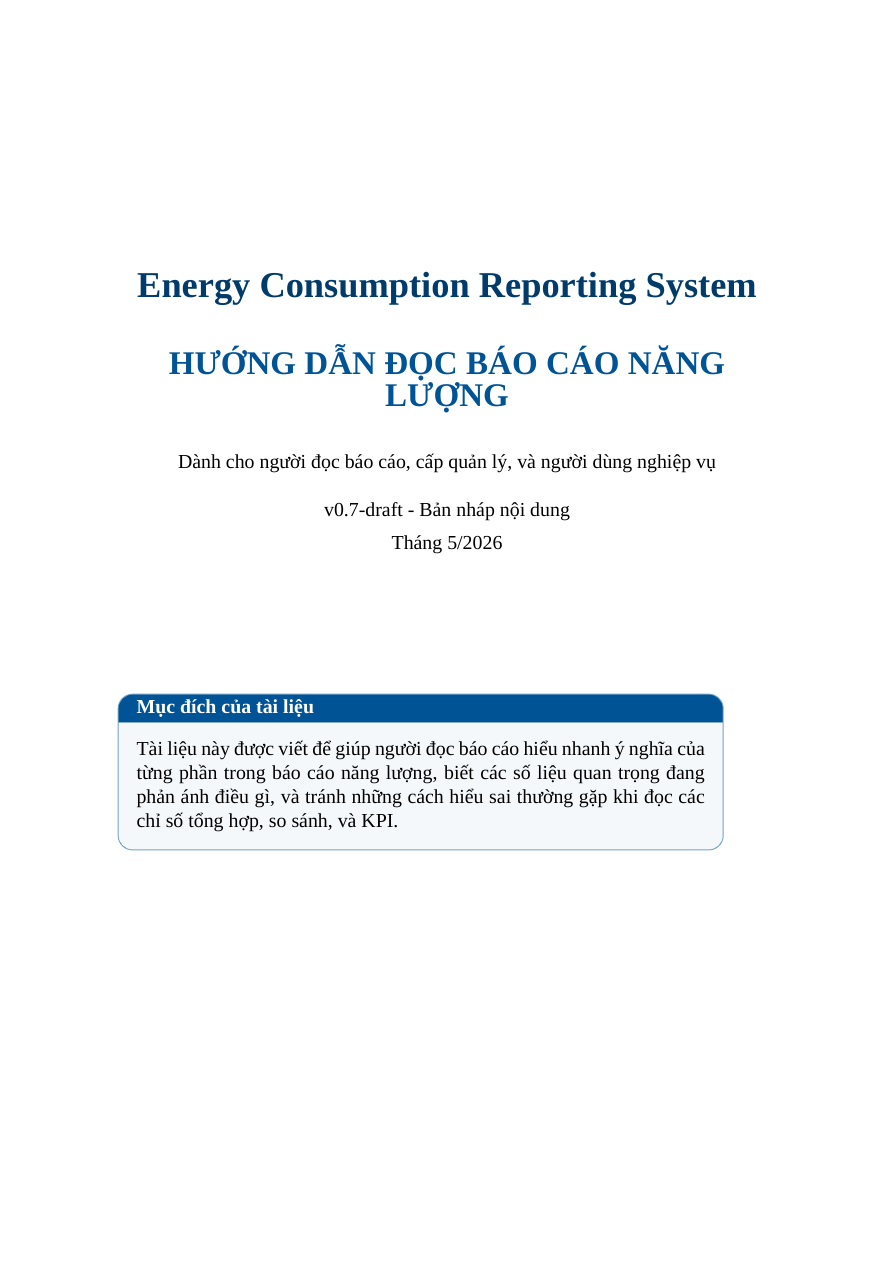
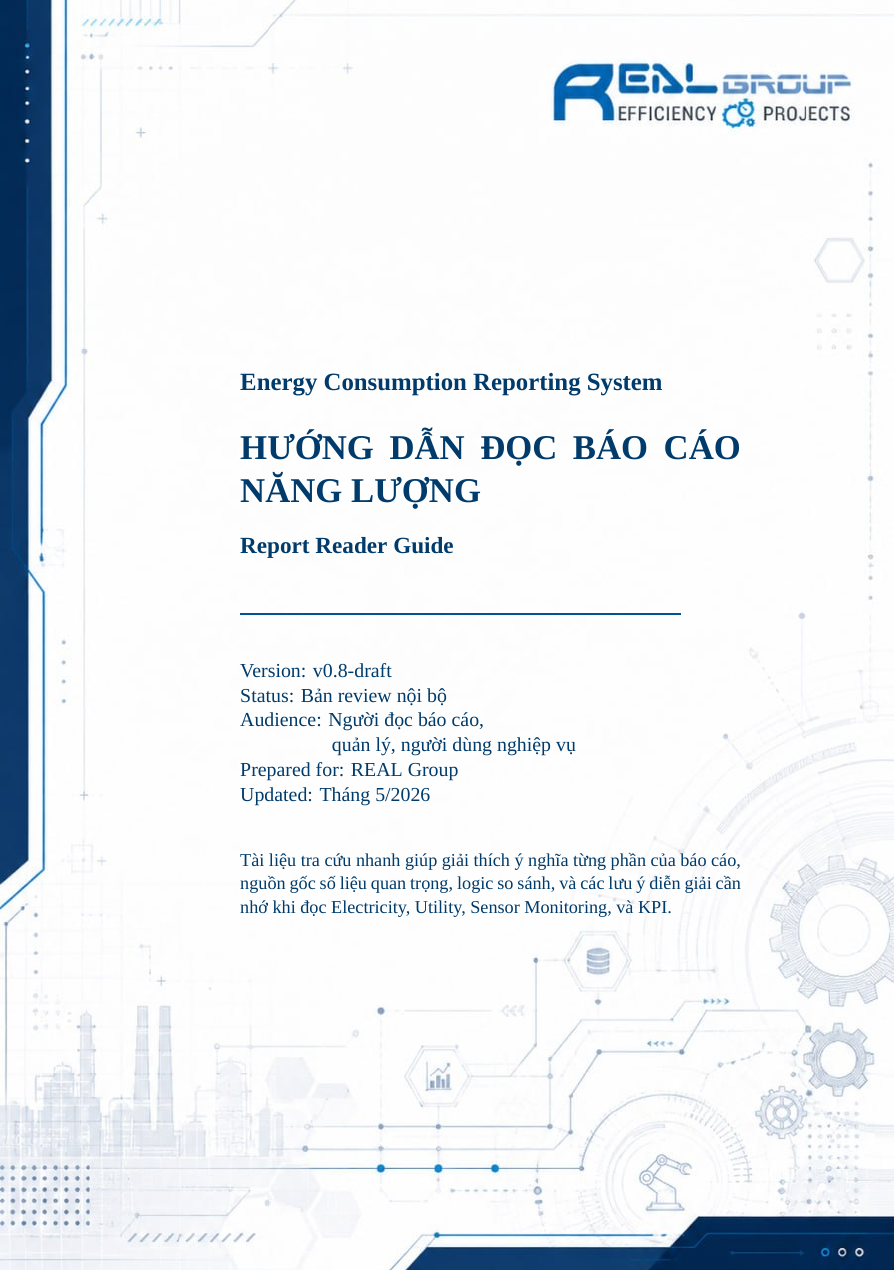
Before and after one commit to trantuyen1991/ETL_EMS_REPORT, a LaTeX book (docs/latex/templates/report_reader_guide_template/main.tex): page 1 of 36. Compiled offline with XeLaTeX; a missing font is replaced by an installed copy or a similar font.

Commit message:
docs(reader): finalize guide review pass

```diff
--- a/docs/latex/templates/report_reader_guide_template/main.tex
+++ b/docs/latex/templates/report_reader_guide_template/main.tex
@@ -18,6 +18,8 @@
 \usepackage{enumitem}
 \usepackage{ragged2e}
 \usepackage{xcolor}
+\usepackage{graphicx}
+\usepackage{eso-pic}
 \usepackage[most]{tcolorbox}
 \usepackage{hyperref}
 \usepackage{fancyhdr}
@@ -37,10 +39,16 @@
 
 \newcommand{\GuideTitle}{HƯỚNG DẪN ĐỌC BÁO CÁO NĂNG LƯỢNG}
 \newcommand{\GuideProject}{Energy Consumption Reporting System}
-\newcommand{\GuideVersion}{v0.7-draft}
-\newcommand{\GuideStatus}{Bản nháp nội dung}
+\newcommand{\GuideVersion}{v0.8-draft}
+\newcommand{\GuideStatus}{Bản review nội bộ}
 \newcommand{\GuideAudience}{Dành cho người đọc báo cáo, cấp quản lý, và người dùng nghiệp vụ}
 \newcommand{\GuideDate}{Tháng 5/2026}
+\newcommand{\GuideCoverBackgroundImage}{../project_technical_documentation_template/figure/cover_background.jpg}
+\newcommand*{\GuideCoverBackground}{%
+  \AtPageLowerLeft{%
+    \includegraphics[width=\paperwidth,height=\paperheight]{\GuideCoverBackgroundImage}%
+  }%
+}
 
 \setlength{\headheight}{28pt}
 \newcommand{\ApplyGuidePageStyle}{%
@@ -90,22 +98,31 @@
 
 \begin{document}
 
+\AddToShipoutPictureBG*{\GuideCoverBackground}
 \begin{titlepage}
   \thispagestyle{empty}
-  \vspace*{2.1cm}
-  \begin{center}
-    {\fontsize{22}{28}\selectfont\bfseries\textcolor{BrandDark}{\GuideProject}}\\[0.8cm]
-    {\fontsize{20}{24}\selectfont\bfseries\textcolor{BrandBlue}{\GuideTitle}}\\[0.8cm]
-    {\normalsize \GuideAudience}\\[0.5cm]
-    {\normalsize \GuideVersion\ -\ \GuideStatus}\\[0.2cm]
-    {\normalsize \GuideDate}
-  \end{center}
-
-  \vspace{2.2cm}
-
-  \begin{ReaderNote}{Mục đích của tài liệu}
-  Tài liệu này được viết để giúp người đọc báo cáo hiểu nhanh ý nghĩa của từng phần trong báo cáo năng lượng, biết các số liệu quan trọng đang phản ánh điều gì, và tránh những cách hiểu sai thường gặp khi đọc các chỉ số tổng hợp, so sánh, và KPI.
-  \end{ReaderNote}
-
-  \vfill
+  \color{BrandDark}
+  \vspace*{4.7cm}
+  \hspace*{1.9cm}
+  \begin{minipage}{0.76\textwidth}
+    {\fontsize{15}{18}\selectfont\bfseries \GuideProject\par}
+    \vspace{0.55cm}
+    {\fontsize{21}{26}\selectfont\bfseries \GuideTitle\par}
+    \vspace{0.45cm}
+    {\fontsize{14}{18}\selectfont\bfseries Report Reader Guide\par}
+    \vspace{0.8cm}
+    {\color{BrandBlue}\rule{0.88\linewidth}{1.2pt}\par}
+    \vspace{0.8cm}
+    {\fontsize{12}{15}\selectfont
+      Version: \GuideVersion\par
+      Status: \GuideStatus\par
+      Audience: Người đọc báo cáo,\par
+      \hspace*{1.95cm}quản lý, người dùng nghiệp vụ\par
+      Prepared for: REAL Group\par
+      Updated: \GuideDate\par
+    }
+    \vspace{0.9cm}
+    {\fontsize{11}{14}\selectfont\color{BrandDark}
+    Tài liệu tra cứu nhanh giúp giải thích ý nghĩa từng phần của báo cáo, nguồn gốc số liệu quan trọng, logic so sánh, và các lưu ý diễn giải cần nhớ khi đọc Electricity, Utility, Sensor Monitoring, và KPI.\par}
+  \end{minipage}
 \end{titlepage}
```
Also changed, not shown: docs/workflows/report_reader_guide_checklist.md (+1 -1 lines), docs/latex/templates/report_reader_guide_template/main.tex (1 more changed lines).
